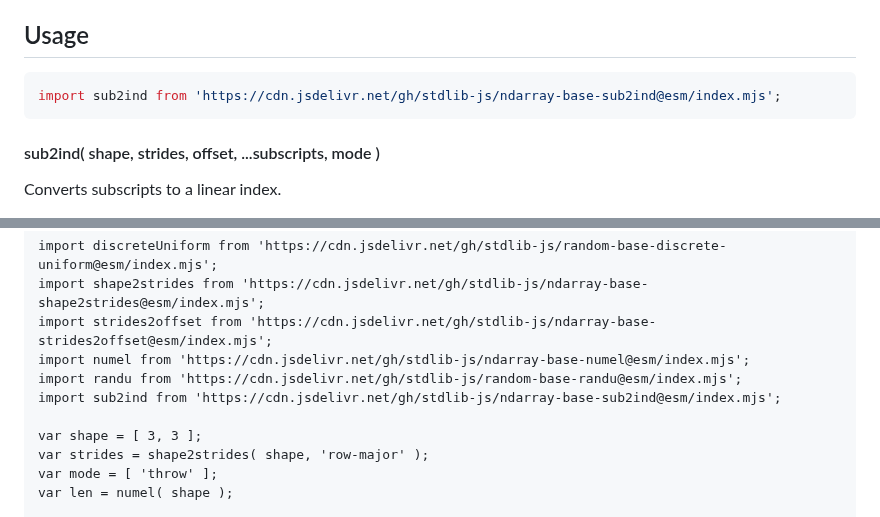
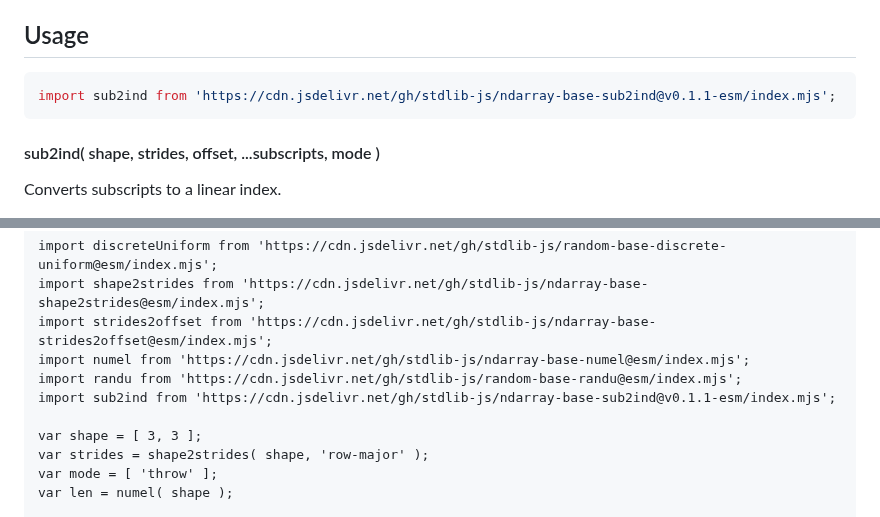
Before and after one commit to stdlib-js/ndarray-base-sub2ind, a Markdown page: README.md, 2 parts joined by grey strips. Drawn GitHub-style.

Commit message:
Update README.md for ESM bundle v0.1.1

````diff
--- a/README.md
+++ b/README.md
@@ -52,7 +52,7 @@ limitations under the License.
 ## Usage
 
 ```javascript
-import sub2ind from 'https://cdn.jsdelivr.net/gh/stdlib-js/ndarray-base-sub2ind@esm/index.mjs';
+import sub2ind from 'https://cdn.jsdelivr.net/gh/stdlib-js/ndarray-base-sub2ind@v0.1.1-esm/index.mjs';
 ```
 
 #### sub2ind( shape, strides, offset, ...subscripts, mode )
@@ -203,7 +203,7 @@ import shape2strides from 'https://cdn.jsdelivr.net/gh/stdlib-js/ndarray-base-sh
 import strides2offset from 'https://cdn.jsdelivr.net/gh/stdlib-js/ndarray-base-strides2offset@esm/index.mjs';
 import numel from 'https://cdn.jsdelivr.net/gh/stdlib-js/ndarray-base-numel@esm/index.mjs';
 import randu from 'https://cdn.jsdelivr.net/gh/stdlib-js/random-base-randu@esm/index.mjs';
-import sub2ind from 'https://cdn.jsdelivr.net/gh/stdlib-js/ndarray-base-sub2ind@esm/index.mjs';
+import sub2ind from 'https://cdn.jsdelivr.net/gh/stdlib-js/ndarray-base-sub2ind@v0.1.1-esm/index.mjs';
 
 var shape = [ 3, 3 ];
 var strides = shape2strides( shape, 'row-major' );
````
